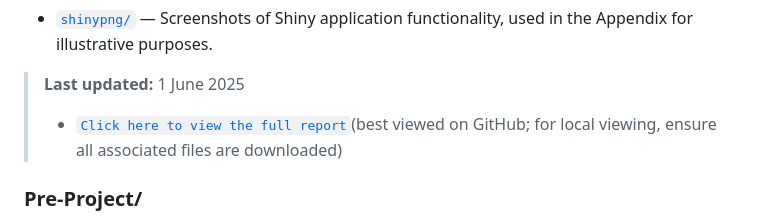
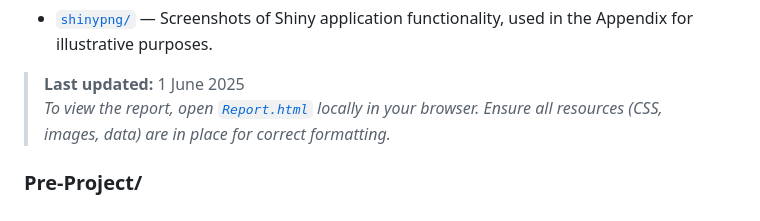
Before and after one commit to devanshimirchandani/data3888-group07, a Markdown page: README.md, the part around the change. GitHub-like rendering.

```diff
--- a/README.md
+++ b/README.md
@@ -79,7 +79,8 @@ Key components:
 * [`shinypng/`](./Report/shinypng/) — Screenshots of Shiny application functionality, used in the Appendix for illustrative purposes.
 
 > **Last updated:** 1 June 2025
-> * [`Click here to view the full report`](./Report/Report.html)(best viewed on GitHub; for local viewing, ensure all associated files are downloaded)
+> *To view the report, open [`Report.html`](./Report/Report.html) locally in your browser. Ensure all resources (CSS, images, data) are in place for correct formatting.*
+
 
 
 ### **Pre-Project/**
```
